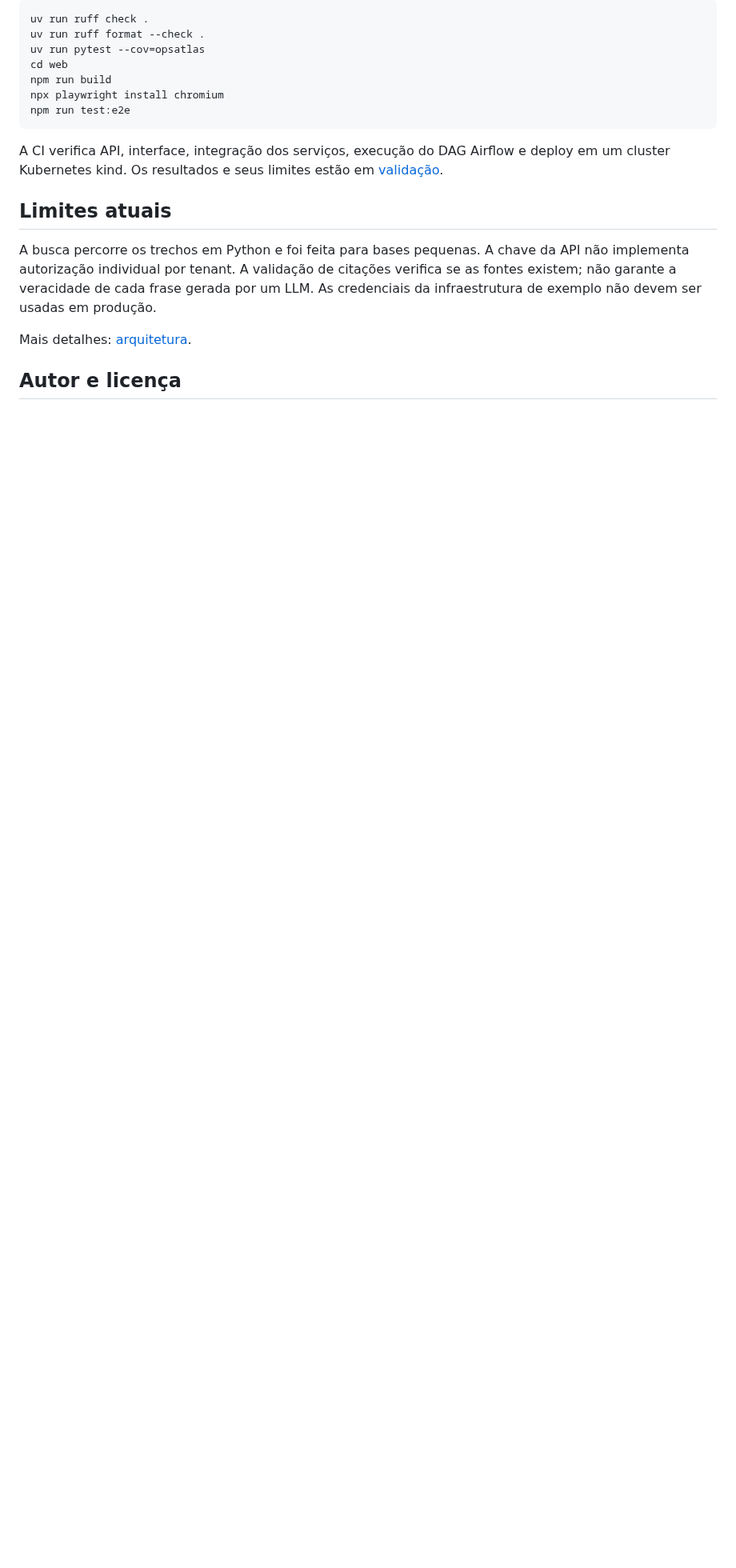
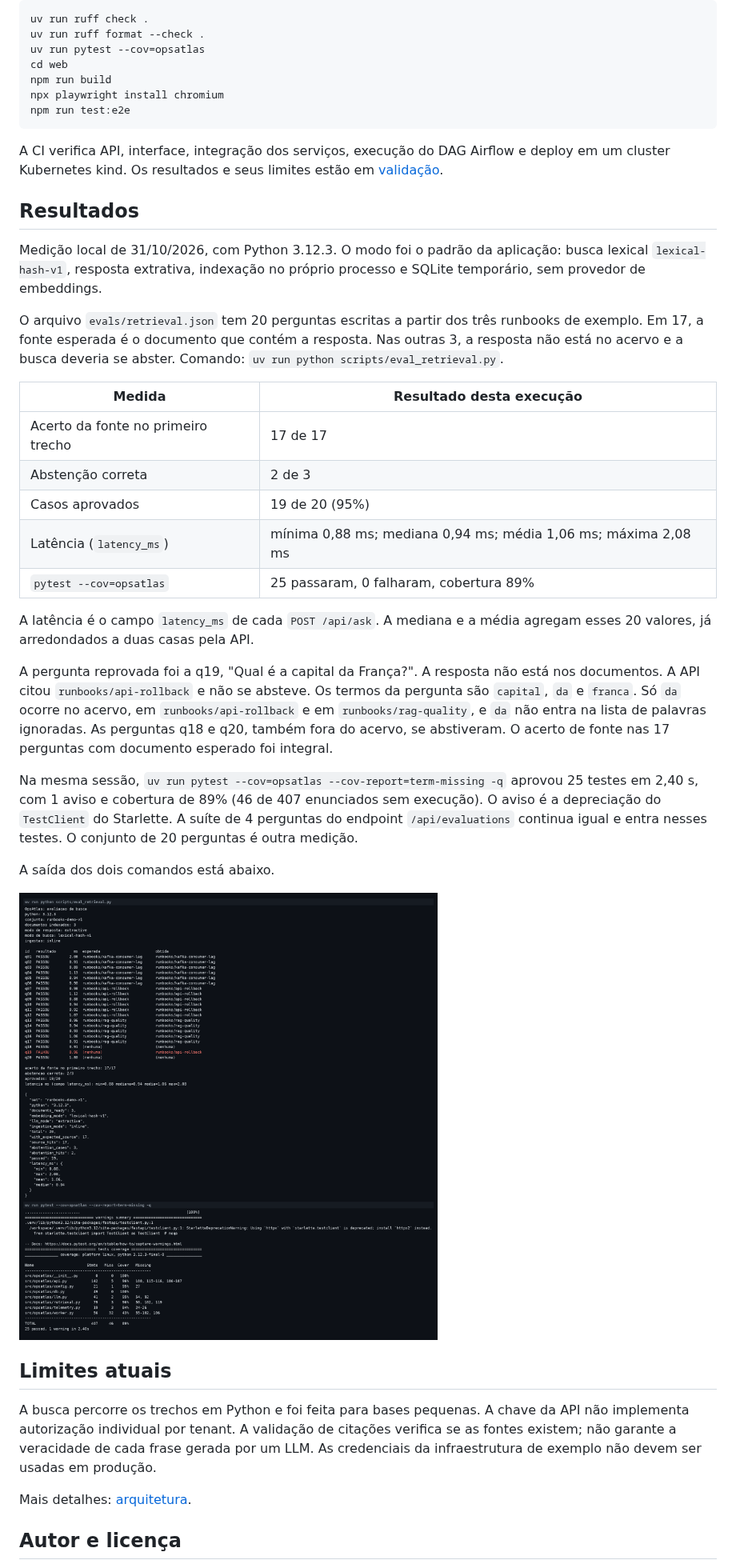
Before and after one commit to JVCSampaio/opsatlas, a Markdown page: README.md, the part around the change. Shown at 80% size. GitHub-like rendering; pictures changed too: docs/resultados-terminal.png (added); blank space fills up the shorter version.

```diff
--- a/README.md
+++ b/README.md
@@ -90,6 +90,30 @@ npm run test:e2e
 
 A CI verifica API, interface, integração dos serviços, execução do DAG Airflow e deploy em um cluster Kubernetes kind. Os resultados e seus limites estão em [validação](docs/VALIDATION.md).
 
+## Resultados
+
+Medição local de 31/10/2026, com Python 3.12.3. O modo foi o padrão da aplicação: busca lexical `lexical-hash-v1`, resposta extrativa, indexação no próprio processo e SQLite temporário, sem provedor de embeddings.
+
+O arquivo `evals/retrieval.json` tem 20 perguntas escritas a partir dos três runbooks de exemplo. Em 17, a fonte esperada é o documento que contém a resposta. Nas outras 3, a resposta não está no acervo e a busca deveria se abster. Comando: `uv run python scripts/eval_retrieval.py`.
+
+| Medida | Resultado desta execução |
+| --- | --- |
+| Acerto da fonte no primeiro trecho | 17 de 17 |
+| Abstenção correta | 2 de 3 |
+| Casos aprovados | 19 de 20 (95%) |
+| Latência (`latency_ms`) | mínima 0,88 ms; mediana 0,94 ms; média 1,06 ms; máxima 2,08 ms |
+| `pytest --cov=opsatlas` | 25 passaram, 0 falharam, cobertura 89% |
+
+A latência é o campo `latency_ms` de cada `POST /api/ask`. A mediana e a média agregam esses 20 valores, já arredondados a duas casas pela API.
+
+A pergunta reprovada foi a q19, "Qual é a capital da França?". A resposta não está nos documentos. A API citou `runbooks/api-rollback` e não se absteve. Os termos da pergunta são `capital`, `da` e `franca`. Só `da` ocorre no acervo, em `runbooks/api-rollback` e em `runbooks/rag-quality`, e `da` não entra na lista de palavras ignoradas. As perguntas q18 e q20, também fora do acervo, se abstiveram. O acerto de fonte nas 17 perguntas com documento esperado foi integral.
+
+Na mesma sessão, `uv run pytest --cov=opsatlas --cov-report=term-missing -q` aprovou 25 testes em 2,40 s, com 1 aviso e cobertura de 89% (46 de 407 enunciados sem execução). O aviso é a depreciação do `TestClient` do Starlette. A suíte de 4 perguntas do endpoint `/api/evaluations` continua igual e entra nesses testes. O conjunto de 20 perguntas é outra medição.
+
+A saída dos dois comandos está abaixo.
+
+![Saída da avaliação de busca e do pytest em 31/10/2026](docs/resultados-terminal.png)
+
 ## Limites atuais
 
 A busca percorre os trechos em Python e foi feita para bases pequenas. A chave da API não implementa autorização individual por tenant. A validação de citações verifica se as fontes existem; não garante a veracidade de cada frase gerada por um LLM. As credenciais da infraestrutura de exemplo não devem ser usadas em produção.
```
Also changed, not shown: 3 other files.
